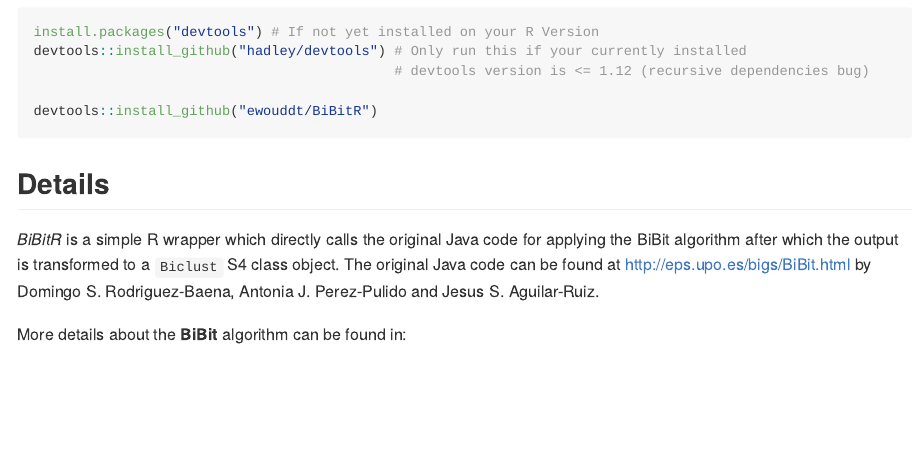
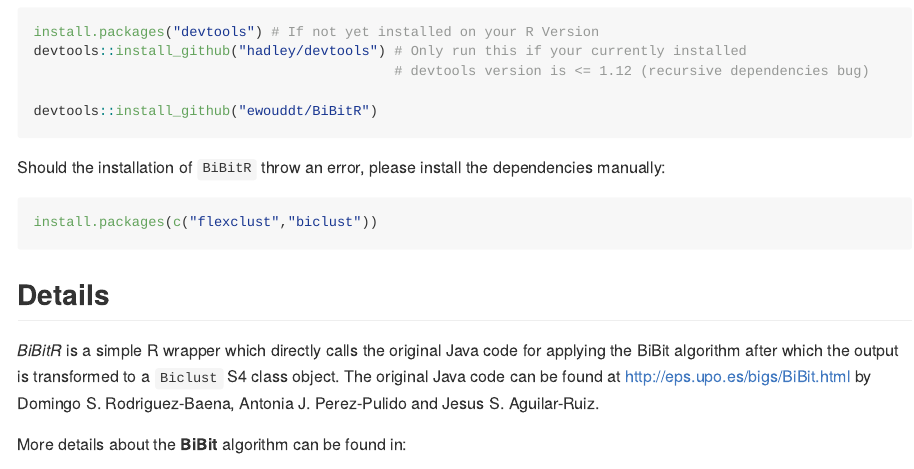
Before and after one commit to ewouddt/BiBitR, an R Markdown document (README.Rmd): the page in a window 1100 px wide, from 80 px down. The pictures show the output file README.md that the author committed with the source, drawn offline in the style of GitHub.

Commit message:
update README

````diff
--- a/README.Rmd
+++ b/README.Rmd
@@ -22,6 +22,11 @@ devtools::install_github("hadley/devtools") # Only run this if your currently in
                                             # devtools version is <= 1.12 (recursive dependencies bug)
 
 devtools::install_github("ewouddt/BiBitR")
+```
+
+Should the installation of `BiBitR` throw an error, please install the dependencies manually:
+```{r, eval=FALSE,echo=TRUE}
+install.packages(c("flexclust","biclust"))
 ```
 
 ## Details
````
Also changed, not shown: README.md.
